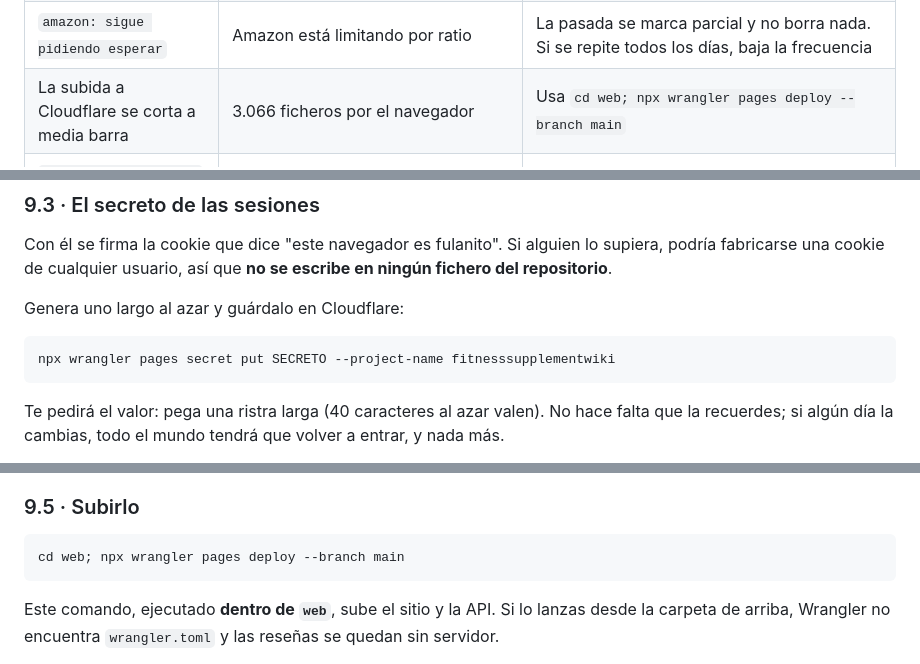
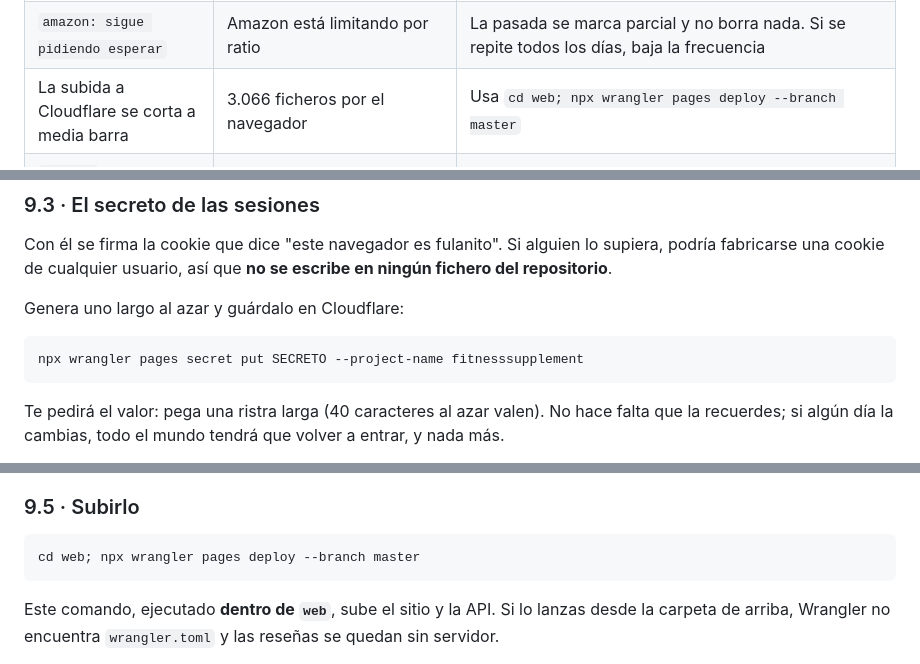
Before and after one commit to franMV4/fitnesssupplementwiki, a Markdown page: PUBLICAR.md, 3 parts joined by grey strips. Drawn GitHub-style.

````diff
--- a/PUBLICAR.md
+++ b/PUBLICAR.md
@@ -632,7 +638,7 @@ vez de gastarte la cuota del mes.
 | Una categoría sale con **0 productos** y sin errores | Un filtro de `categorias.py` que se come lo que debía dejar pasar (le pasó a la cafeína con "café") o un listado de tienda que no trae `ItemList` en su primera página | Prueba `python run_scraper.py --categoria <slug>` y mira el log tienda por tienda |
 | El log dice `pasada parcial, no se retira nada` | Una tienda cortó a media categoría (429) | Es el comportamiento correcto: lo que no se llegó a mirar no es lo mismo que lo que ha dejado de venderse. Se arregla solo en la siguiente pasada |
 | `amazon: sigue pidiendo esperar` | Amazon está limitando por ratio | La pasada se marca parcial y no borra nada. Si se repite todos los días, baja la frecuencia |
-| La subida a Cloudflare se corta a media barra | 3.066 ficheros por el navegador | Usa `cd web; npx wrangler pages deploy --branch main` |
+| La subida a Cloudflare se corta a media barra | 3.066 ficheros por el navegador | Usa `cd web; npx wrangler pages deploy --branch master` |
 | `python actualizar.py` tarda 5 minutos en vez de 25 | La caché del scraper (6 h) sigue caliente de la pasada anterior | No es un error: no se vuelve a pedir lo que ya se pidió hoy |
 
 ---
@@ -715,7 +749,7 @@ fichero del repositorio**.
 Genera uno largo al azar y guárdalo en Cloudflare:
 
 ```powershell
-npx wrangler pages secret put SECRETO --project-name fitnesssupplementwiki
+npx wrangler pages secret put SECRETO --project-name fitnesssupplement
 ```
 
 Te pedirá el valor: pega una ristra larga (40 caracteres al azar valen). No hace falta
@@ -759,7 +793,7 @@ Las cuentas tienen estas puertas, y todas usan el mismo formulario:
 ### 9.5 · Subirlo
 
 ```powershell
-cd web; npx wrangler pages deploy --branch main
+cd web; npx wrangler pages deploy --branch master
 ```
 
 Este comando, ejecutado **dentro de `web`**, sube el sitio y la API. Si lo lanzas desde
````
Also changed, not shown: other parts of PUBLICAR.md (+50 -16 lines).
